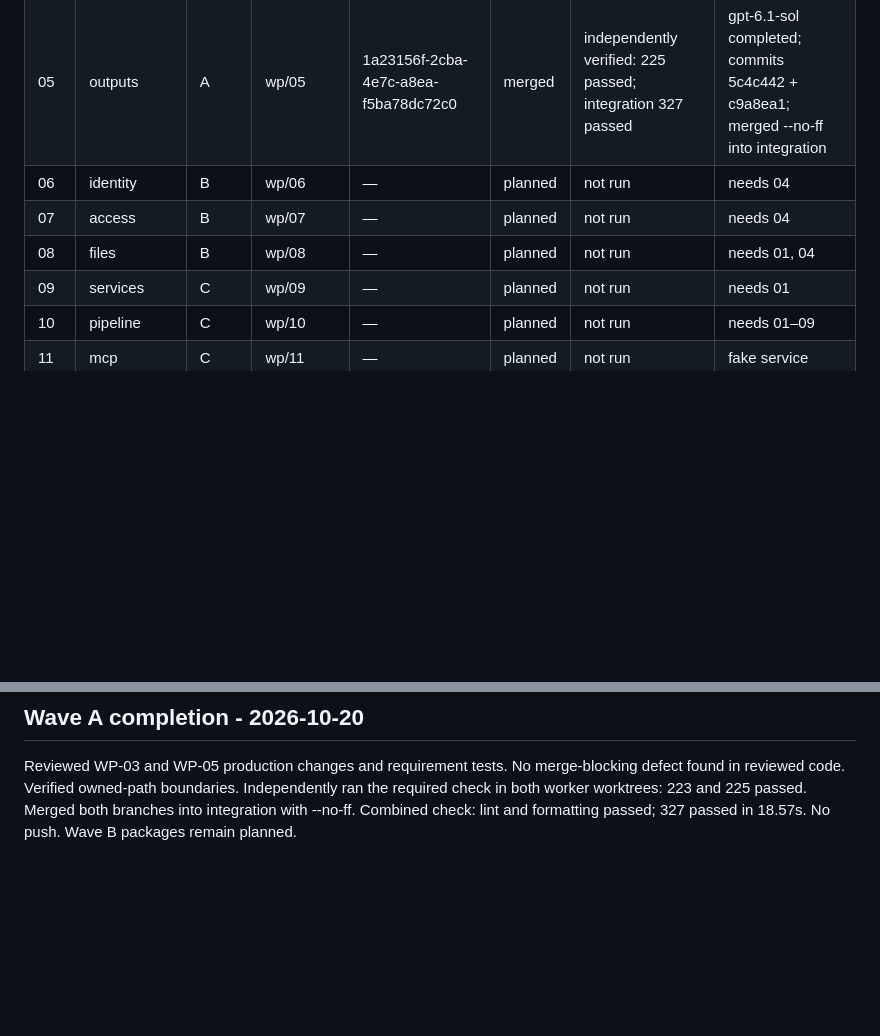
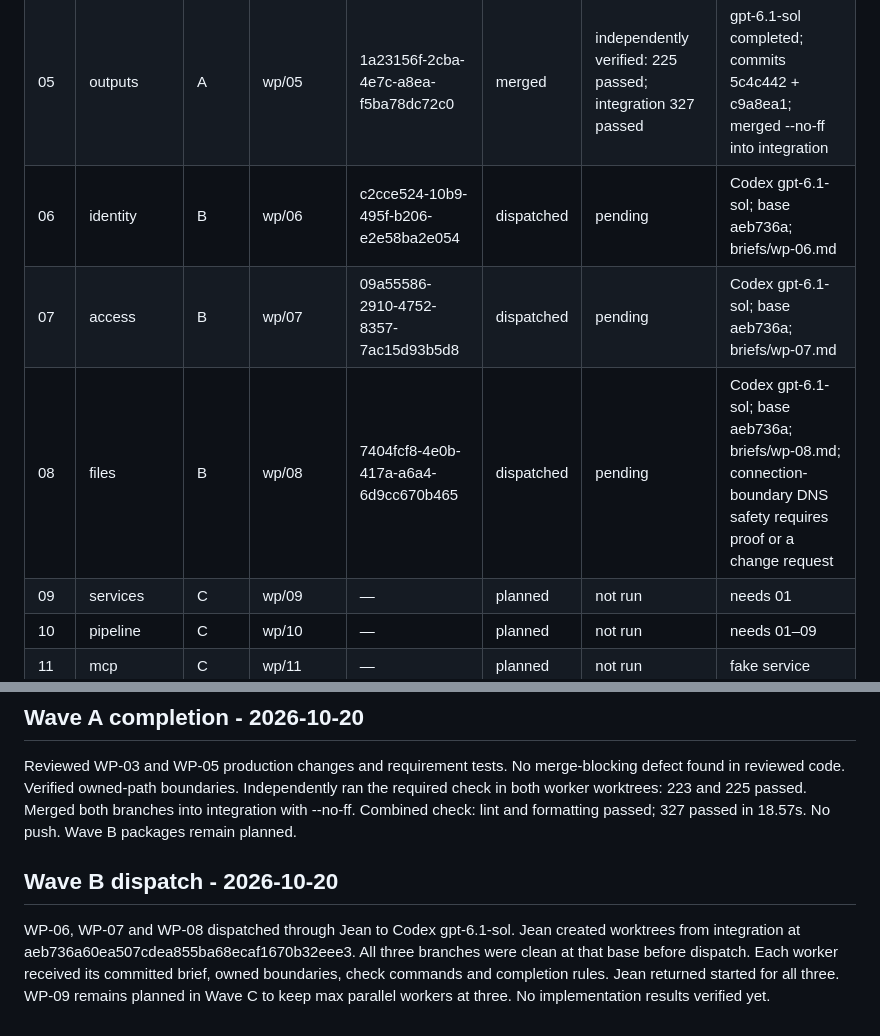
Before and after one commit to EinggrauMFW/refcollector, a Markdown page: docs/orchestration/status.md, 2 parts joined by grey strips. Rendered like a GitHub page; blank space fills up the shorter version.

Commit message:
docs: record Wave B dispatch

```diff
--- a/docs/orchestration/status.md
+++ b/docs/orchestration/status.md
@@ -10,9 +10,9 @@ States: planned, dispatched, in_review, changes_requested, merged, blocked.
 | 03 | extraction | A | wp/03 | 9256c3c8-3378-42e2-9840-8d7dc402b147 | merged | independently verified: 223 passed; integration 327 passed | gpt-6.1-sol completed; commit 82b5391; merged --no-ff into integration |
 | 04 | providers | A | wp/04 | 5ec5f7a2-d396-4140-8146-bfc3b5a952b4 | merged | 60 passed in worktree; integration 121 passed | Claude subagent (D-25); commit 26b46ad; merged --no-ff into integration |
 | 05 | outputs | A | wp/05 | 1a23156f-2cba-4e7c-a8ea-f5ba78dc72c0 | merged | independently verified: 225 passed; integration 327 passed | gpt-6.1-sol completed; commits 5c4c442 + c9a8ea1; merged --no-ff into integration |
-| 06 | identity | B | wp/06 | — | planned | not run | needs 04 |
-| 07 | access | B | wp/07 | — | planned | not run | needs 04 |
-| 08 | files | B | wp/08 | — | planned | not run | needs 01, 04 |
+| 06 | identity | B | wp/06 | c2cce524-10b9-495f-b206-e2e58ba2e054 | dispatched | pending | Codex gpt-6.1-sol; base aeb736a; briefs/wp-06.md |
+| 07 | access | B | wp/07 | 09a55586-2910-4752-8357-7ac15d93b5d8 | dispatched | pending | Codex gpt-6.1-sol; base aeb736a; briefs/wp-07.md |
+| 08 | files | B | wp/08 | 7404fcf8-4e0b-417a-a6a4-6d9cc670b465 | dispatched | pending | Codex gpt-6.1-sol; base aeb736a; briefs/wp-08.md; connection-boundary DNS safety requires proof or a change request |
 | 09 | services | C | wp/09 | — | planned | not run | needs 01 |
 | 10 | pipeline | C | wp/10 | — | planned | not run | needs 01–09 |
 | 11 | mcp | C | wp/11 | — | planned | not run | fake service |
@@ -51,3 +51,7 @@ Review gate unchanged: owned paths only, orchestrator reads the diff and runs `u
 ## Wave A completion - 2026-10-20
 
 Reviewed WP-03 and WP-05 production changes and requirement tests. No merge-blocking defect found in reviewed code. Verified owned-path boundaries. Independently ran the required check in both worker worktrees: 223 and 225 passed. Merged both branches into integration with --no-ff. Combined check: lint and formatting passed; 327 passed in 18.57s. No push. Wave B packages remain planned.
+
+## Wave B dispatch - 2026-10-20
+
+WP-06, WP-07 and WP-08 dispatched through Jean to Codex gpt-6.1-sol. Jean created worktrees from integration at aeb736a60ea507cdea855ba68ecaf1670b32eee3. All three branches were clean at that base before dispatch. Each worker received its committed brief, owned boundaries, check commands and completion rules. Jean returned started for all three. WP-09 remains planned in Wave C to keep max parallel workers at three. No implementation results verified yet.
```
